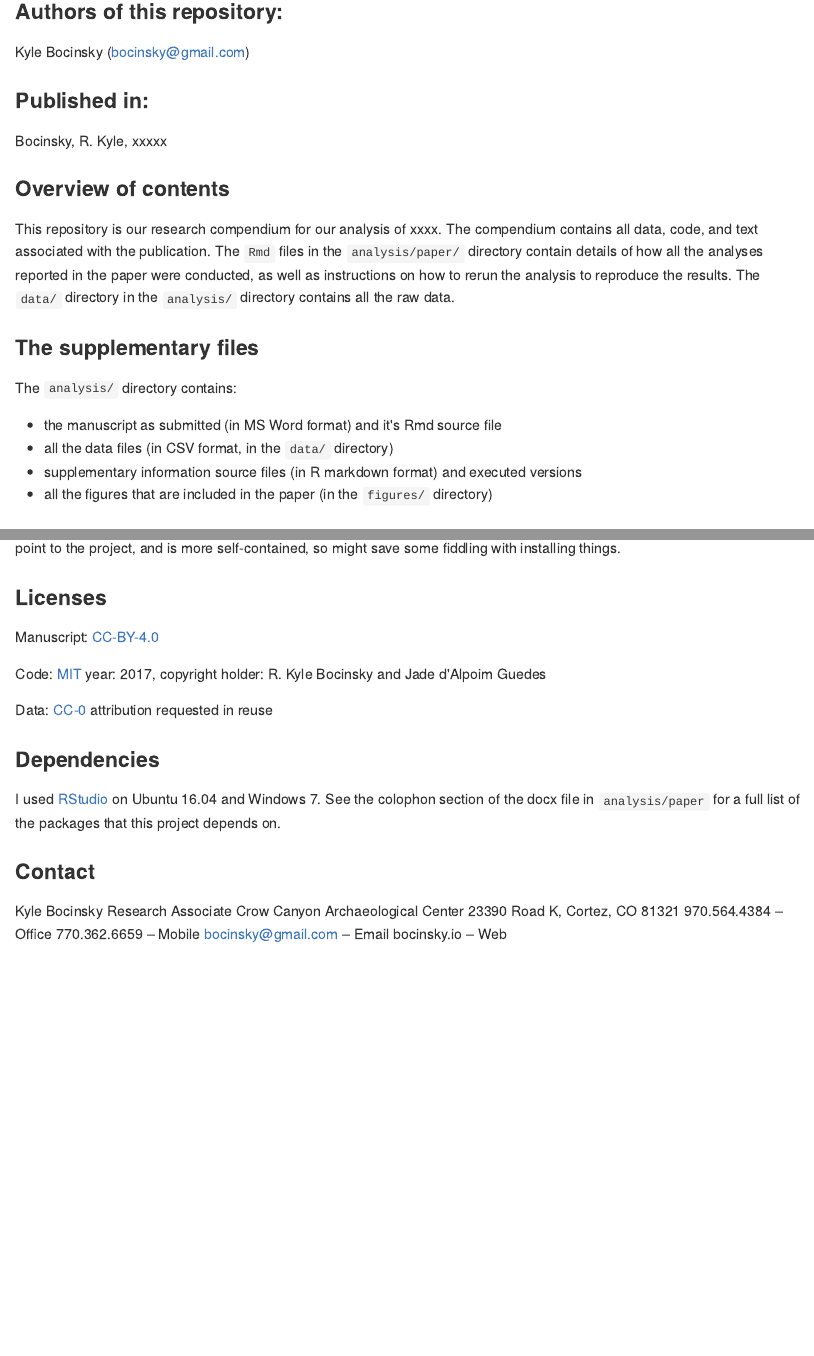
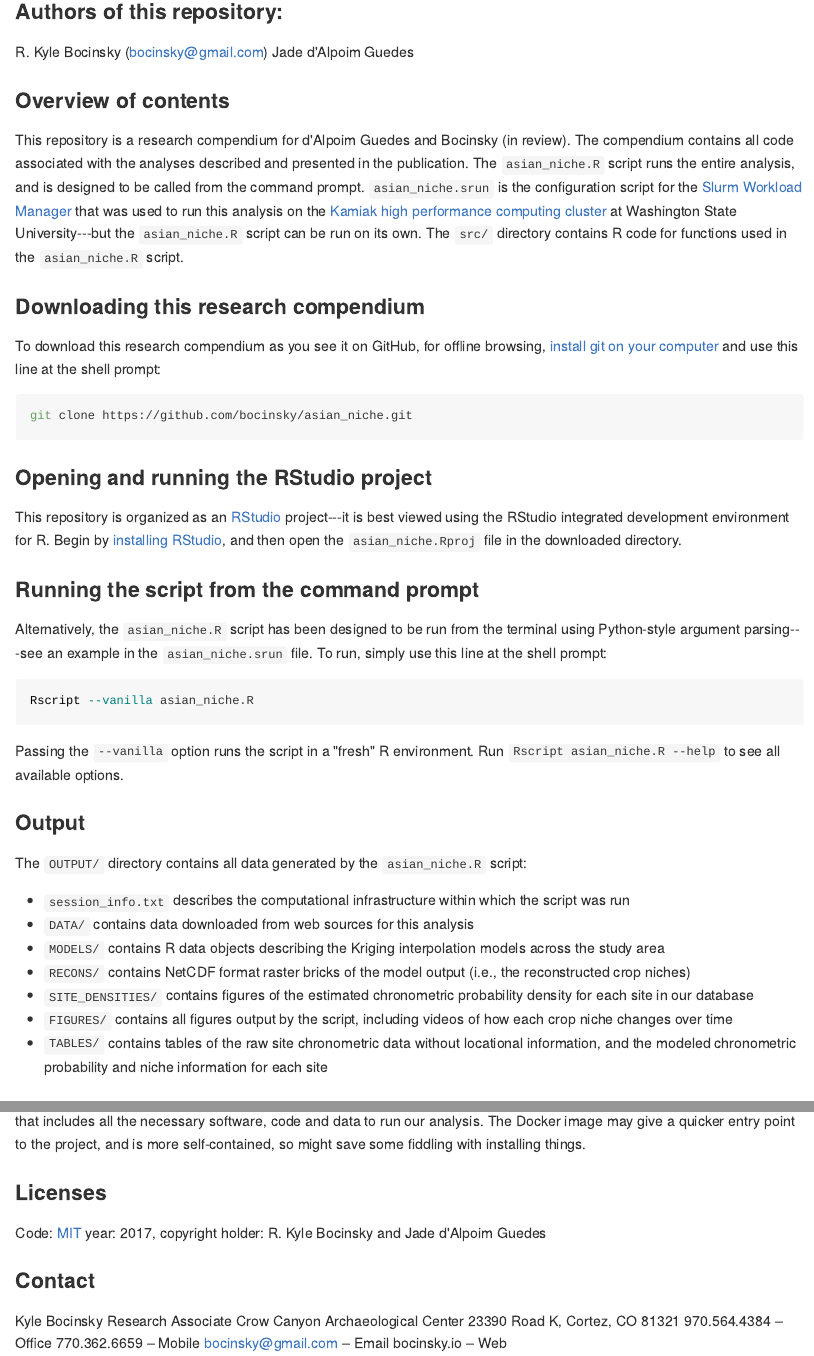
Before and after one commit to jguedes81/asian_niche-1, an R Markdown document (README.Rmd): the page in a window 1100 px wide, from 290 px down before the commit and from 350 px down after it, so that both start at the same text, and a second part further down, joined at a grey line. The pictures show the output file README.md that the author committed with the source, drawn offline in the style of GitHub; badge pictures from the web are left out.

````diff
--- a/README.Rmd
+++ b/README.Rmd
@@ -28,24 +30,52 @@
 
 ### Authors  of this repository:
 
-Kyle Bocinsky (bocinsky@gmail.com)
-
-### Published in:
-
-Bocinsky, R. Kyle,  xxxxx
+R. Kyle Bocinsky (bocinsky@gmail.com)
+Jade d'Alpoim Guedes
 
 ### Overview of contents
 
-This repository is our research compendium for our analysis of xxxx. The compendium contains all data, code, and text associated with the publication. The `Rmd` files in the `analysis/paper/` directory contain details of how all the analyses reported in the paper were conducted, as well as instructions on how to rerun the analysis to reproduce the results. The `data/` directory in the `analysis/` directory contains all the raw data.
+This repository is a research compendium for d'Alpoim Guedes and Bocinsky (in review). The compendium contains all code associated with the analyses described and presented in the publication. The `asian_niche.R` script runs the entire analysis, and is designed to be called from the command prompt. `asian_niche.srun` is the configuration script for the [Slurm Workload Manager](https://slurm.schedmd.com/) that was used to run this analysis on the [Kamiak high performance computing cluster](https://hpc.wsu.edu/) at Washington State University---but the `asian_niche.R` script can be run on its own. The `src/` directory contains R code for functions used in the `asian_niche.R` script.
 
-### The supplementary files
+### Downloading this research compendium
+To download this research compendium as you see it on GitHub, for offline browsing, [install git on your computer](https://git-scm.com/) and use this line at the shell prompt:
 
-The `analysis/` directory contains:
+```bash
+git clone https://github.com/bocinsky/asian_niche.git
+```
 
-- the manuscript as submitted (in MS Word format) and it's Rmd source file
-- all the data files (in CSV format, in the `data/` directory)
-- supplementary information source files (in R markdown format) and executed versions
-- all the figures that are included in the paper (in the `figures/` directory)
+### Running the Docker container
+```bash
+docker run -it ubuntu bash
+
+```
+
+### Opening and running the RStudio project
+This repository is organized as an [RStudio](https://www.rstudio.com/) project---it is best viewed using the RStudio integrated development environment for R. Begin by [installing RStudio](https://www.rstudio.com/products/rstudio/download2/), and then open the `asian_niche.Rproj` file in the downloaded directory.
+
+### Running the script from the command prompt
+Alternatively, the `asian_niche.R` script has been designed to be run from the terminal using Python-style argument parsing---see an example in the `asian_niche.srun` file. To run, simply use this line at the shell prompt:
+
+```bash
+Rscript --vanilla asian_niche.R
+```
+
+Passing the `--vanilla` option runs the script in a "fresh" R environment. Run `Rscript asian_niche.R --help` to see all available options.
+
+
+
+### Output
+The `OUTPUT/` directory contains all data generated by the `asian_niche.R` script:
+
+- `session_info.txt` describes the computational infrastructure within which the script was run
+- `DATA/` contains data downloaded from web sources for this analysis
+- `MODELS/` contains R data objects describing the Kriging interpolation models across the study area
+- `RECONS/` contains NetCDF format raster bricks of the model output (i.e., the reconstructed crop niches)
+- `SITE_DENSITIES/` contains figures of the estimated chronometric probability density for each site in our database
+- `FIGURES/` contains all figures output by the script, including videos of how each crop niche changes over time
+- `TABLES/` contains tables of the raw site chronometric data without locational information, and the modeled chronometric probability and niche information for each site
+
+
 
 ### The R package
 
@@ -68,10 +96,4 @@
 Code: [MIT](http://opensource.org/licenses/MIT) year: `r format(Sys.Date(), "%Y")`, copyright holder: R. Kyle Bocinsky and Jade d'Alpoim Guedes
-
-Data: [CC-0](http://creativecommons.org/publicdomain/zero/1.0/) attribution requested in reuse
-
-### Dependencies
-
-I used [RStudio](http://www.rstudio.com/products/rstudio/) on Ubuntu 16.04 and Windows 7. See the colophon section of the docx file in `analysis/paper` for a full list of the packages that this project depends on.
 
 ### Contact
 
````
Also changed, not shown: README.md, README.Rmd (12 more changed lines), 3 other files.
